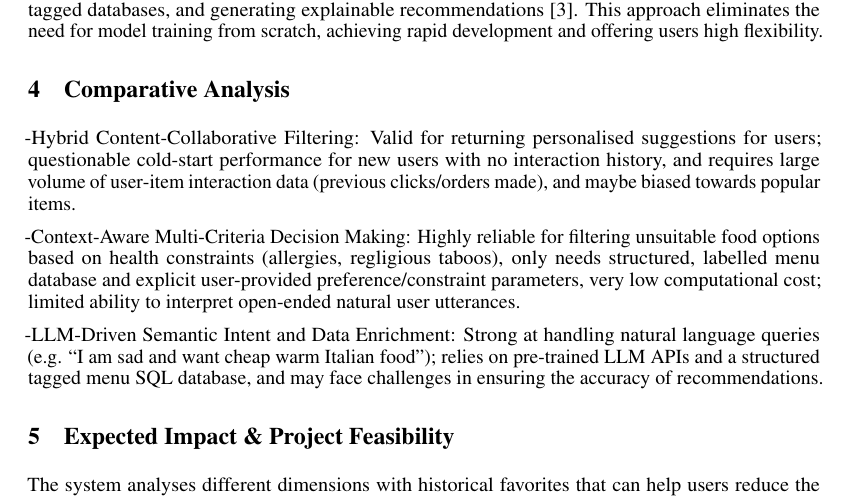
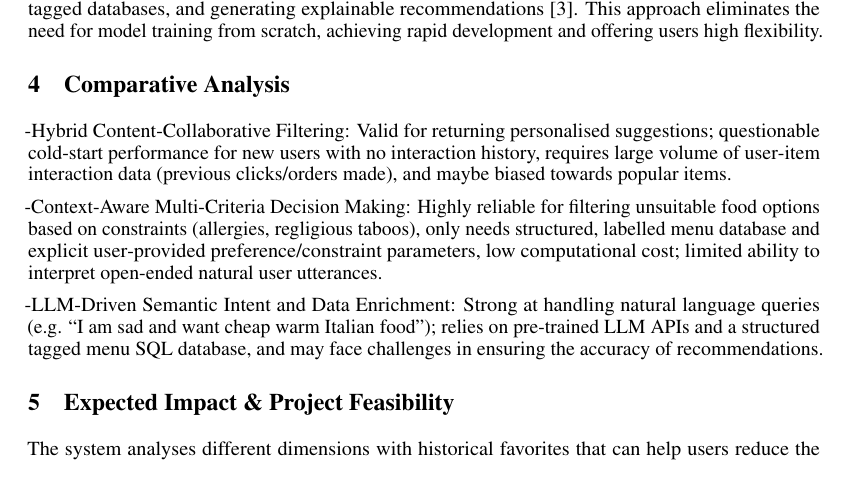
Before and after one commit to ALauuuuu/GE2340, a LaTeX document (Phase_1/Phase1_Group7.tex): part of page 2 of 3 before the commit and part of page 2 of 2 after it, cut so that both start at the same text. Compiled offline with pdfLaTeX.

Commit message:
Update Phase1_Group7.tex

```diff
--- a/Phase_1/Phase1_Group7.tex
+++ b/Phase_1/Phase1_Group7.tex
@@ -73,9 +73,9 @@ The first approach is a hybrid content-collaborative filtering model. It combine
 The second approach is context-aware multi-criteria decision making. It utilizes decision analysis and a contextual framework, such as AHPSort for filtering unsuitable food options based on health constraints [2]. This approach requires user parameters and correlated database labels, and its workflow executes the rule-based ranking and optimization on filtered subsets. This approach is highly feasible and can effectively avoid hallucinations.
 The third approach is an LLM-driven semantic intent and data enrichment pipeline. This approach utilizes the natural language understanding capabilities of modern LLMs, maps the unstructured text to structured JSON intents, and automatically enriches the raw menu data. It relies heavily on pre-trained LLM APIs and a structured SQL backend. Its workflow includes analyzing input messages, querying tagged databases, and generating explainable recommendations [3]. This approach eliminates the need for model training from scratch, achieving rapid development and offering users high flexibility.
 \section{Comparative Analysis}
--Hybrid Content‑Collaborative Filtering: Valid for returning personalised suggestions for users; questionable cold‑start performance for new users with no interaction history, and requires large volume of user‑item interaction data (previous clicks/orders made), and maybe biased towards popular items.
+-Hybrid Content‑Collaborative Filtering: Valid for returning personalised suggestions; questionable cold‑start performance for new users with no interaction history, requires large volume of user‑item interaction data (previous clicks/orders made), and maybe biased towards popular items.
 
--Context‑Aware Multi‑Criteria Decision Making: Highly reliable for filtering unsuitable food options based on health constraints (allergies, regligious taboos), only needs structured, labelled menu database and explicit user‑provided preference/constraint parameters, very low computational cost; limited ability to interpret open‑ended natural user utterances.
+-Context‑Aware Multi‑Criteria Decision Making: Highly reliable for filtering unsuitable food options based on constraints (allergies, regligious taboos), only needs structured, labelled menu database and explicit user‑provided preference/constraint parameters, low computational cost; limited ability to interpret open‑ended natural user utterances.
 
 -LLM-Driven Semantic Intent and Data Enrichment: Strong at handling natural language queries (e.g. “I am sad and want cheap warm Italian food”); relies on pre-trained LLM APIs and a structured tagged menu SQL database, and may face challenges in ensuring the accuracy of recommendations.
 
```
